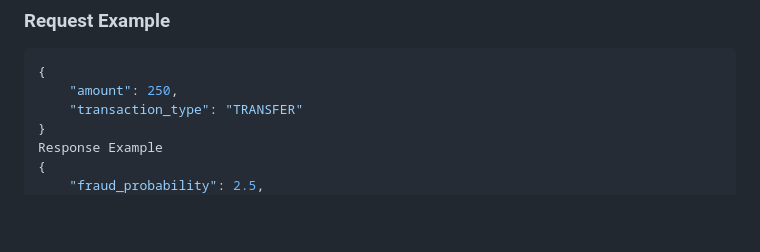
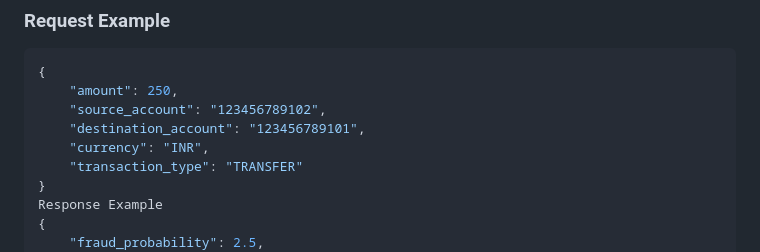
Before and after one commit to Neueda-Learning/108_05_ctrl_pay, a Markdown page: ml_fraud-detection/README.md, the part around the change. GitHub-like rendering; blank space fills up the shorter version.

````diff
--- a/ml_fraud-detection/README.md
+++ b/ml_fraud-detection/README.md
@@ -165,6 +165,9 @@ POST /predict-json
 ```json
 {
     "amount": 250,
+    "source_account": "123456789102",
+    "destination_account": "123456789101",
+    "currency": "INR",
     "transaction_type": "TRANSFER"
 }
 Response Example
````
